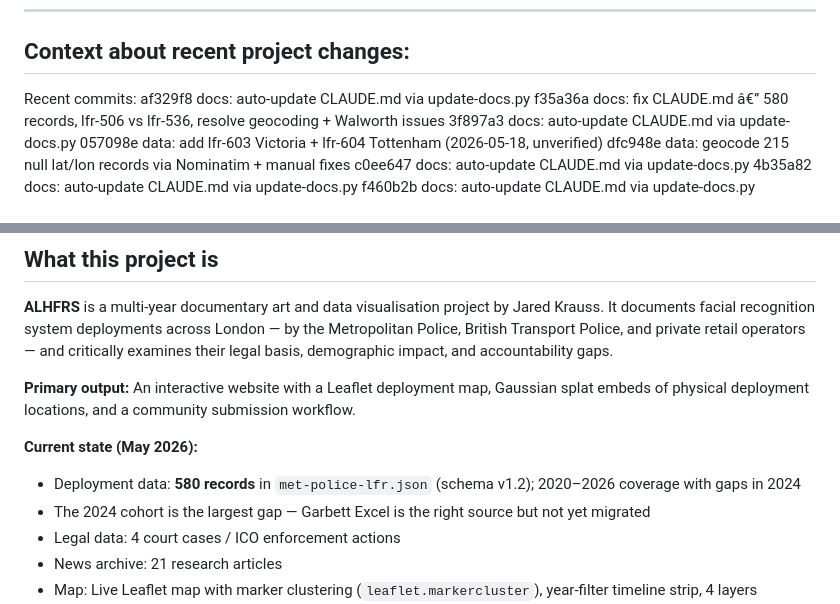
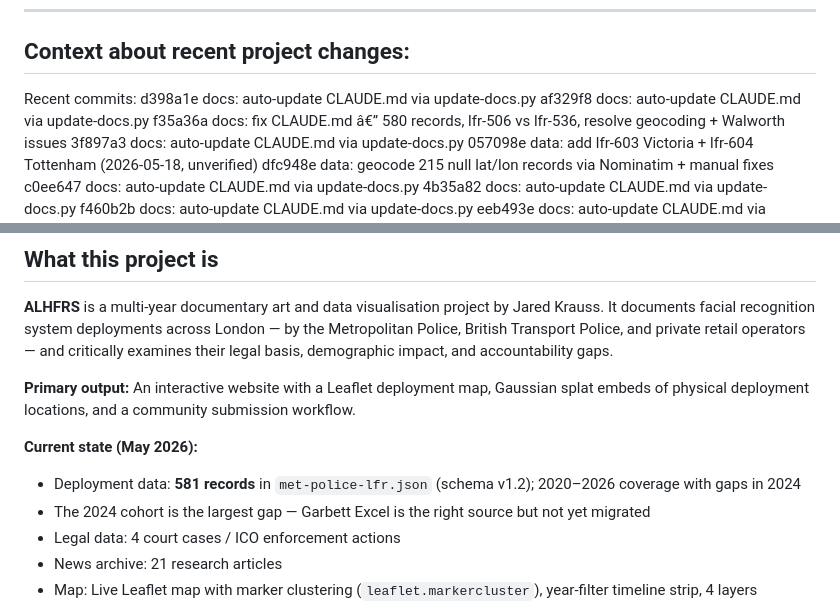
Before and after one commit to jared-krauss/ALHFRS, a Markdown page: CLAUDE.md, 2 parts joined by grey strips. Rendered like a GitHub page.

Commit message:
docs: auto-update CLAUDE.md via update-docs.py

```diff
--- a/CLAUDE.md
+++ b/CLAUDE.md
@@ -2,6 +2,7 @@
 Context about recent project changes:
 ---
 Recent commits:
+d398a1e docs: auto-update CLAUDE.md via update-docs.py
 af329f8 docs: auto-update CLAUDE.md via update-docs.py
 f35a36a docs: fix CLAUDE.md â€” 580 records, lfr-506 vs lfr-536, resolve geocoding + Walworth issues
 3f897a3 docs: auto-update CLAUDE.md via update-docs.py
@@ -37,7 +38,7 @@ Project root contents: CLAUDE.md, README.md, _archive, agents, data, docs, map,
 **Primary output:** An interactive website with a Leaflet deployment map, Gaussian splat embeds of physical deployment locations, and a community submission workflow.
 
 **Current state (May 2026):**
-- Deployment data: **580 records** in `met-police-lfr.json` (schema v1.2); 2020–2026 coverage with gaps in 2024
+- Deployment data: **581 records** in `met-police-lfr.json` (schema v1.2); 2020–2026 coverage with gaps in 2024
 - The 2024 cohort is the largest gap — Garbett Excel is the right source but not yet migrated
 - Legal data: 4 court cases / ICO enforcement actions
 - News archive: 21 research articles
```
Also changed, not shown: other parts of CLAUDE.md (+0 -2 lines).
